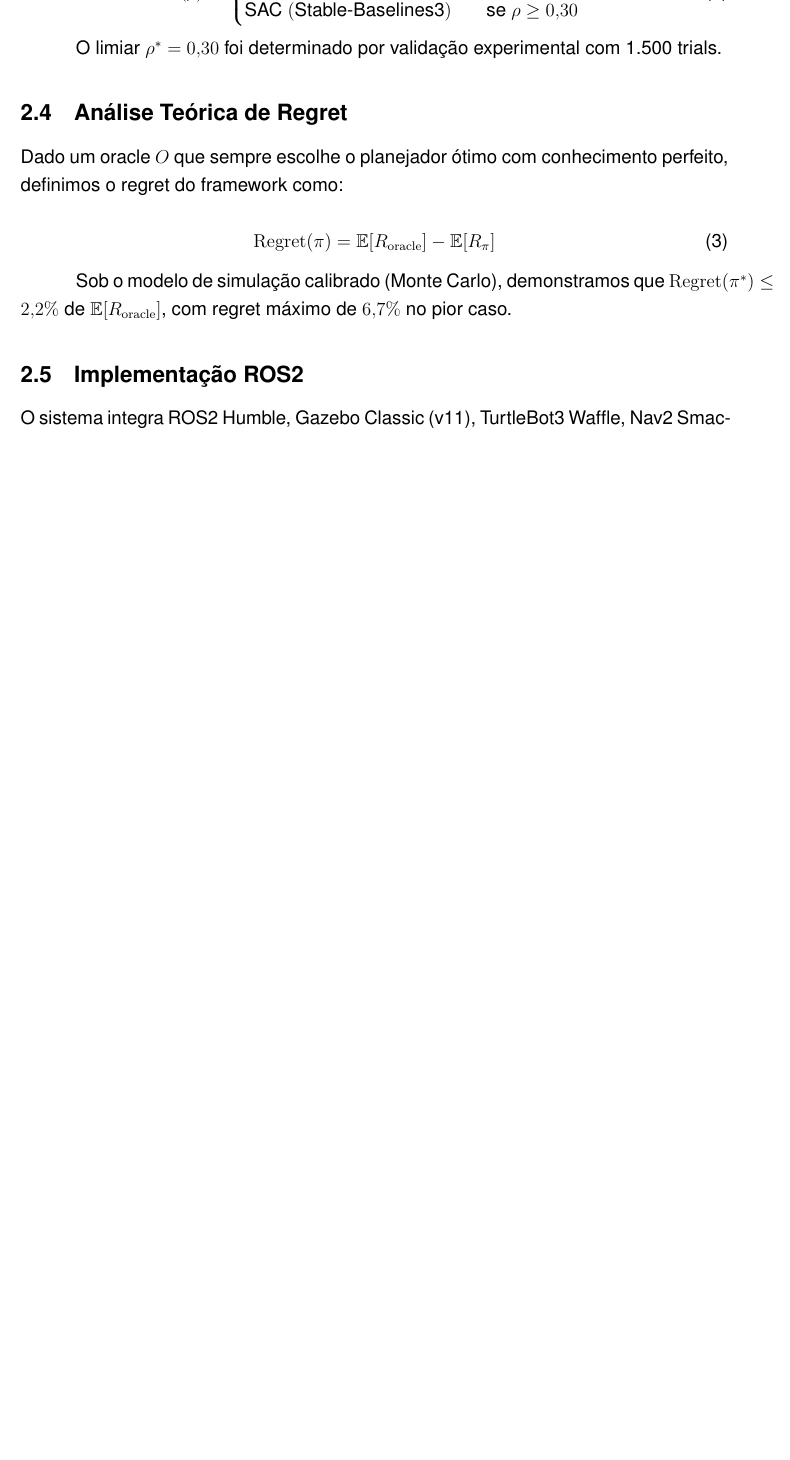
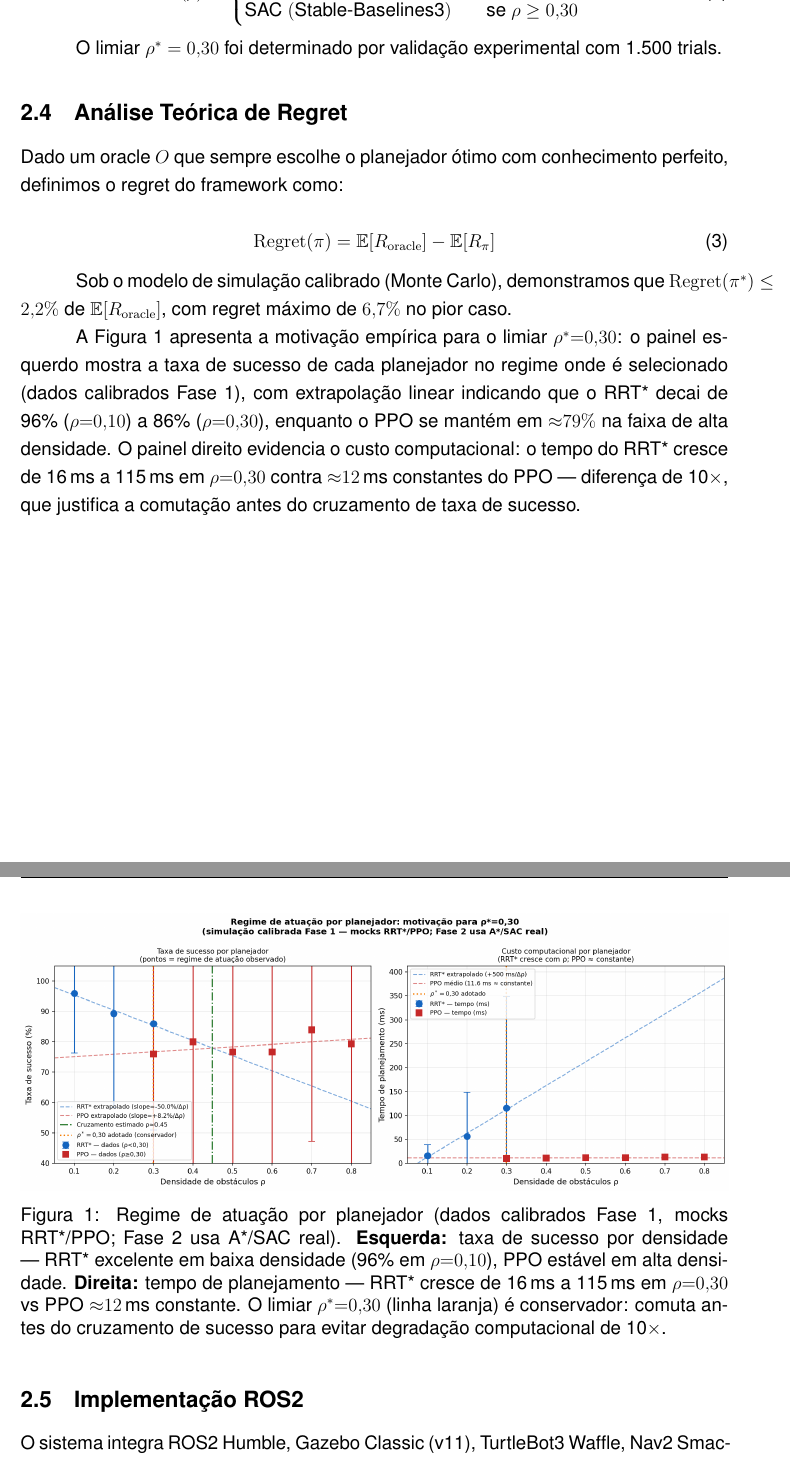
Before and after one commit to santtyan/adaptive-planner-switching, a LaTeX paper (paper/relatorio_final_pip.tex): part of page 6 of 23 before the commit and two parts of pages 6 and 7 of 24 after it, the two joined at a grey line, cut so that both start at the same text, the shorter picture padded with empty space. Compiled offline with pdfLaTeX.

Commit message:
feat: Seção 2.1 — figura planner_time_vs_density + texto motivação rho*=0.30
Insere fig:planner_time_density na subseção de Análise de Regret:
- Painel esquerdo: sucesso RRT* 96%→86%, PPO ~79% (dados Fase 1 calibrados)
- Painel direito: tempo RRT* 16ms→115ms vs PPO 12ms constante
- Argumento: rho*=0.30 é conservador — comuta antes do cruzamento de sucesso
  para evitar degradação computacional de 10x

```diff
--- a/paper/relatorio_final_pip.tex
+++ b/paper/relatorio_final_pip.tex
@@ -249,6 +249,28 @@ definimos o regret do framework como:
 Sob o modelo de simulação calibrado (Monte Carlo), demonstramos que
 $\mathrm{Regret}(\pi^*) \leq 2{,}2\%$ de $\mathbb{E}[R_{\mathrm{oracle}}]$, com regret
 máximo de $6{,}7\%$ no pior caso.
+
+A Figura~\ref{fig:planner_time_density} apresenta a motivação empírica para o limiar
+$\rho^*{=}0{,}30$: o painel esquerdo mostra a taxa de sucesso de cada planejador no regime
+onde é selecionado (dados calibrados Fase~1), com extrapolação linear indicando que o RRT*
+decai de 96\% ($\rho{=}0{,}10$) a 86\% ($\rho{=}0{,}30$), enquanto o PPO se mantém em
+${\approx}79\%$ na faixa de alta densidade. O painel direito evidencia o custo computacional:
+o tempo do RRT* cresce de 16\,ms a 115\,ms em $\rho{=}0{,}30$ contra ${\approx}12$\,ms
+constantes do PPO --- diferença de 10$\times$, que justifica a comutação antes do cruzamento
+de taxa de sucesso.
+
+\begin{figure}[H]
+  \centering
+  \includegraphics[width=\textwidth]{figs/planner_time_vs_density.png}
+  \caption{Regime de atuação por planejador (dados calibrados Fase~1, mocks RRT*/PPO;
+           Fase~2 usa A*/SAC real). \textbf{Esquerda:} taxa de sucesso por densidade ---
+           RRT* excelente em baixa densidade (96\% em $\rho{=}0{,}10$), PPO estável em
+           alta densidade. \textbf{Direita:} tempo de planejamento --- RRT* cresce de
+           16\,ms a 115\,ms em $\rho{=}0{,}30$ vs PPO ${\approx}12$\,ms constante.
+           O limiar $\rho^*{=}0{,}30$ (linha laranja) é conservador: comuta antes do
+           cruzamento de sucesso para evitar degradação computacional de 10$\times$.}
+  \label{fig:planner_time_density}
+\end{figure}
 
 \subsection{Implementação ROS2}
 
```
